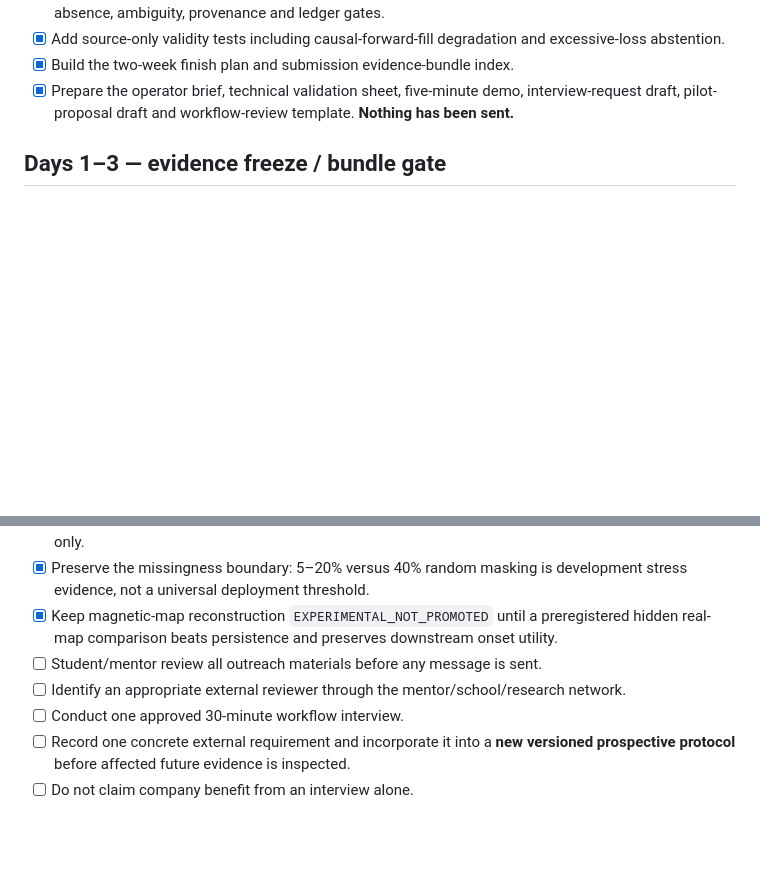
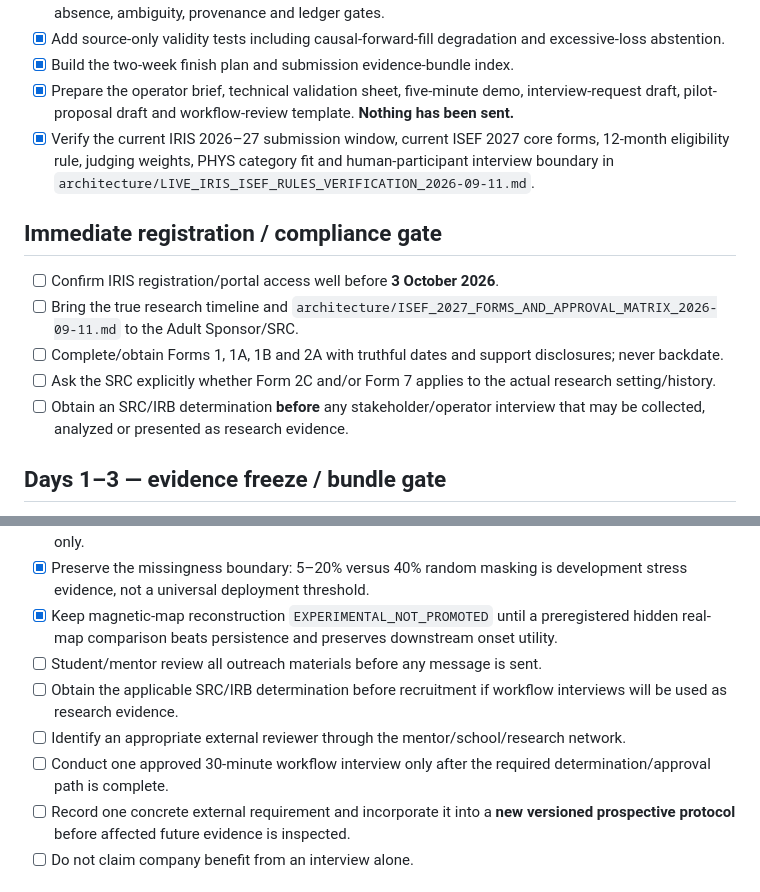
Before and after one commit to fr3ddykru3g3r/silver-engine, a Markdown page: iris_report/iris_sep/todo.md, 2 parts joined by grey strips. Drawn GitHub-style; blank space fills up the shorter version.

Commit message:
Add live IRIS and human-participant compliance gates

```diff
--- a/iris_report/iris_sep/todo.md
+++ b/iris_report/iris_sep/todo.md
@@ -16,6 +16,15 @@
 - [x] Add source-only validity tests including causal-forward-fill degradation and excessive-loss abstention.
 - [x] Build the two-week finish plan and submission evidence-bundle index.
 - [x] Prepare the operator brief, technical validation sheet, five-minute demo, interview-request draft, pilot-proposal draft and workflow-review template. **Nothing has been sent.**
+- [x] Verify the current IRIS 2026–27 submission window, current ISEF 2027 core forms, 12-month eligibility rule, judging weights, PHYS category fit and human-participant interview boundary in `architecture/LIVE_IRIS_ISEF_RULES_VERIFICATION_2026-09-11.md`.
+
+## Immediate registration / compliance gate
+
+- [ ] Confirm IRIS registration/portal access well before **3 October 2026**.
+- [ ] Bring the true research timeline and `architecture/ISEF_2027_FORMS_AND_APPROVAL_MATRIX_2026-09-11.md` to the Adult Sponsor/SRC.
+- [ ] Complete/obtain Forms 1, 1A, 1B and 2A with truthful dates and support disclosures; never backdate.
+- [ ] Ask the SRC explicitly whether Form 2C and/or Form 7 applies to the actual research setting/history.
+- [ ] Obtain an SRC/IRB determination **before** any stakeholder/operator interview that may be collected, analyzed or presented as research evidence.
 
 ## Days 1–3 — evidence freeze / bundle gate
 
@@ -65,8 +74,9 @@
 - [x] Preserve the missingness boundary: 5–20% versus 40% random masking is development stress evidence, not a universal deployment threshold.
 - [x] Keep magnetic-map reconstruction `EXPERIMENTAL_NOT_PROMOTED` until a preregistered hidden real-map comparison beats persistence and preserves downstream onset utility.
 - [ ] Student/mentor review all outreach materials before any message is sent.
+- [ ] Obtain the applicable SRC/IRB determination before recruitment if workflow interviews will be used as research evidence.
 - [ ] Identify an appropriate external reviewer through the mentor/school/research network.
-- [ ] Conduct one approved 30-minute workflow interview.
+- [ ] Conduct one approved 30-minute workflow interview only after the required determination/approval path is complete.
 - [ ] Record one concrete external requirement and incorporate it into a **new versioned prospective protocol** before affected future evidence is inspected.
 - [ ] Do not claim company benefit from an interview alone.
 
```
